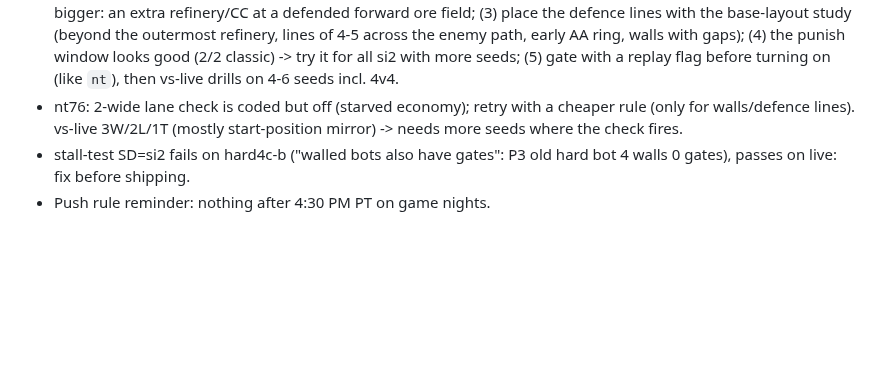
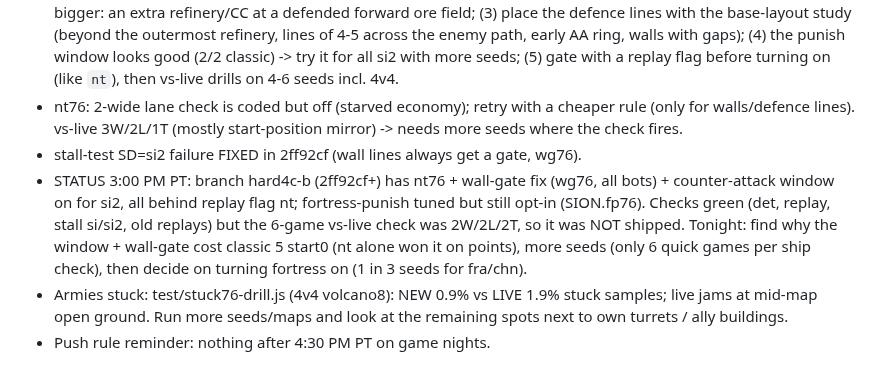
Before and after one commit to IronForgeCreateGM/iron-front, a Markdown page: NEXT-SESSION.md, the part around the change. GitHub-like rendering; blank space fills up the shorter version.

```diff
--- a/NEXT-SESSION.md
+++ b/NEXT-SESSION.md
@@ -2,7 +2,9 @@
 - ARMIES STILL GET STUCK A LITTLE (Nicholas, 2:10 PM PT 4v4 all-Hard). nt76 no-trap check fixes base traps on volcano 77 but not field-pathing stalls; find where groups jam (chokes, wall gaps, ally bases) with a stuck-unit drill on 4v4 maps.
 - Fortress-punish for France/China (Nicholas's request): bigger bases, very strong defence (Grand Cannon lines / Great Wall + Ballista), absorb, then counter-attack while the attacker is weak. One seeded strategy option among several. Prototype exists behind SION.fp76 / SION.pw76 (default off, see NIGHTLY-LOG). Todo: (1) fortress must not starve the army: budget defence as a share of income, keep the army bar at 1.0-1.2x not 1.4x; (2) expand bigger: an extra refinery/CC at a defended forward ore field; (3) place the defence lines with the base-layout study (beyond the outermost refinery, lines of 4-5 across the enemy path, early AA ring, walls with gaps); (4) the punish window looks good (2/2 classic) -> try it for all si2 with more seeds; (5) gate with a replay flag before turning on (like `nt`), then vs-live drills on 4-6 seeds incl. 4v4.
 - nt76: 2-wide lane check is coded but off (starved economy); retry with a cheaper rule (only for walls/defence lines). vs-live 3W/2L/1T (mostly start-position mirror) -> needs more seeds where the check fires.
-- stall-test SD=si2 fails on hard4c-b ("walled bots also have gates": P3 old hard bot 4 walls 0 gates), passes on live: fix before shipping.
+- stall-test SD=si2 failure FIXED in 2ff92cf (wall lines always get a gate, wg76).
+- STATUS 3:00 PM PT: branch hard4c-b (2ff92cf+) has nt76 + wall-gate fix (wg76, all bots) + counter-attack window on for si2, all behind replay flag nt; fortress-punish tuned but still opt-in (SION.fp76). Checks green (det, replay, stall si/si2, old replays) but the 6-game vs-live check was 2W/2L/2T, so it was NOT shipped. Tonight: find why the window + wall-gate cost classic 5 start0 (nt alone won it on points), more seeds (only 6 quick games per ship check), then decide on turning fortress on (1 in 3 seeds for fra/chn).
+- Armies stuck: test/stuck76-drill.js (4v4 volcano8): NEW 0.9% vs LIVE 1.9% stuck samples; live jams at mid-map open ground. Run more seeds/maps and look at the remaining spots next to own turrets / ally buildings.
 - Push rule reminder: nothing after 4:30 PM PT on game nights.
 
 # UNRELEASED (Oct 29 2026): lobby spawn-alignment fix COMMITTED, MUST SHIP WITH TONIGHT'S VERSION (not pushed, version not bumped)
```
Also changed, not shown: NIGHTLY-LOG.md (+9 -0 lines).
